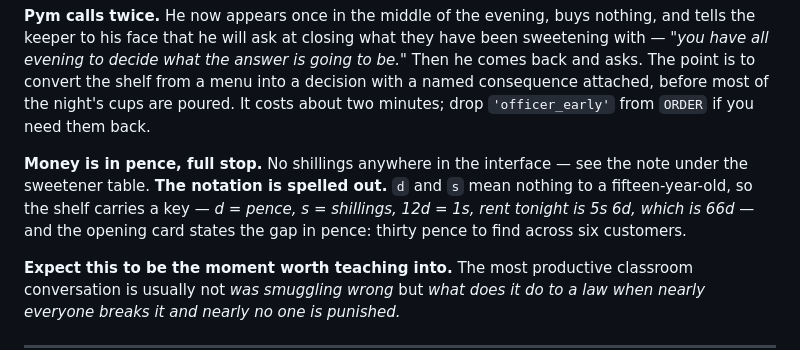
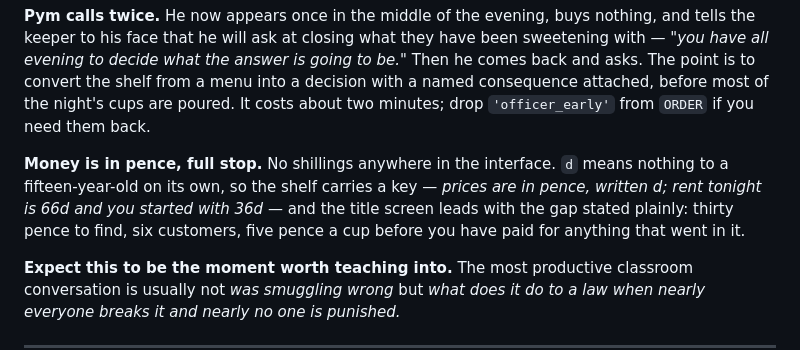
Before and after one commit to ethomasclass/Colonial-Coffee-House, a Markdown page: docs/TEACHING-GUIDE.md, the part around the change. Drawn GitHub-style.

Commit message:
Clear the last of the shillings out of the guide
The paragraph describing the money key still quoted the old shillings version
of it, which is now the one thing in the documentation that would send a
teacher looking for a control that isn't there.

Co-Authored-By: Claude Opus 5 <noreply@anthropic.com>
Claude-Session: https://claude.ai/code/session_01HcRsKZc5qDfcseVefMqqFo

```diff
--- a/docs/TEACHING-GUIDE.md
+++ b/docs/TEACHING-GUIDE.md
@@ -204,10 +204,12 @@ from a menu into a decision with a named consequence attached, before most of
 the night's cups are poured. It costs about two minutes; drop `'officer_early'`
 from `ORDER` if you need them back.
 
-**Money is in pence, full stop.** No shillings anywhere in the interface — see the note under the sweetener table. **The notation is spelled out.** `d` and `s` mean nothing to a
-fifteen-year-old, so the shelf carries a key — *d = pence, s = shillings,
-12d = 1s, rent tonight is 5s 6d, which is 66d* — and the opening card states
-the gap in pence: thirty pence to find across six customers.
+**Money is in pence, full stop.** No shillings anywhere in the interface. `d`
+means nothing to a fifteen-year-old on its own, so the shelf carries a key —
+*prices are in pence, written d; rent tonight is 66d and you started with 36d*
+— and the title screen leads with the gap stated plainly: thirty pence to
+find, six customers, five pence a cup before you have paid for anything that
+went in it.
 
 **Expect this to be the moment worth teaching into.** The most productive
 classroom conversation is usually not *was smuggling wrong* but *what does it
```
